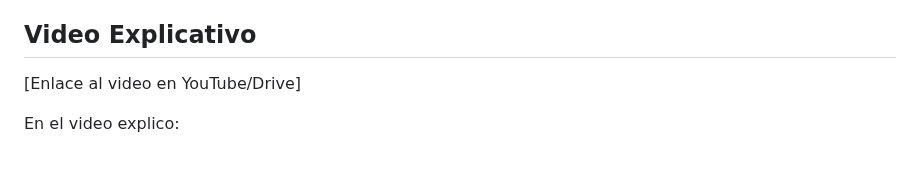
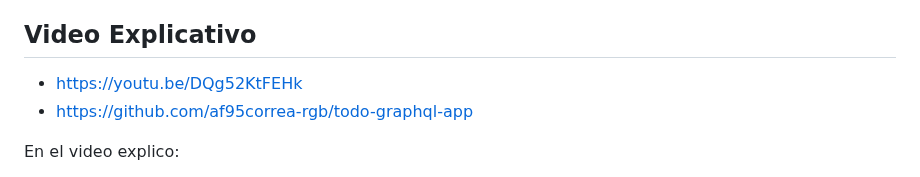
Before and after one commit to af95correa-rgb/todo-graphql-app, a Markdown page: README.md, the part around one of its changes. Drawn GitHub-style.

Commit message:
Actualizar del archivo README

```diff
--- a/README.md
+++ b/README.md
@@ -182,7 +182,8 @@ Base de datos flexible que permite cambiar esquemas fácilmente.
 
 ## Video Explicativo
 
-[Enlace al video en YouTube/Drive]
+- https://youtu.be/DQg52KtFEHk
+- https://github.com/af95correa-rgb/todo-graphql-app
 
 En el video explico:
 - Cómo funciona cada componente
```
Also changed, not shown: other parts of README.md (+1 -1 lines).
